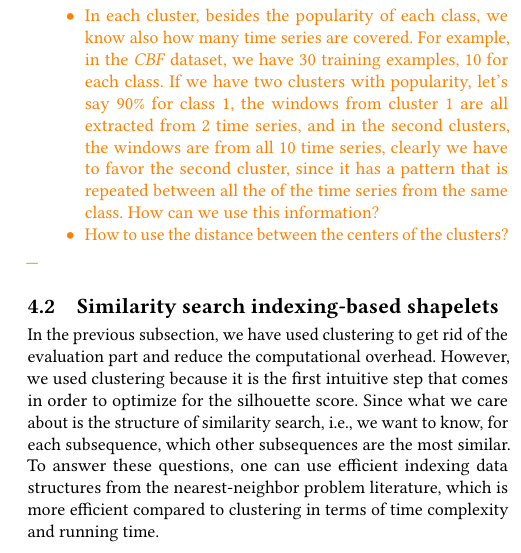
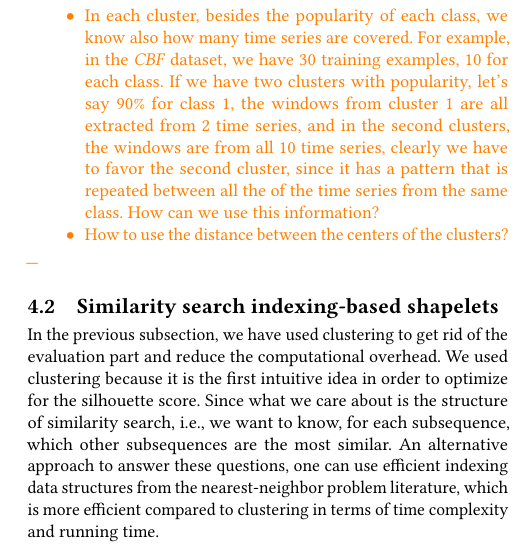
Before and after one commit to charaneadam/efficient-shapelets, a LaTeX paper (Docs/paper/main.tex): part of one column of page 3 of 4, cut so that both start at the same text. Compiled offline with pdfLaTeX.

Commit message:
Some minor changes

```diff
--- a/Docs/paper/main.tex
+++ b/Docs/paper/main.tex
@@ -304,14 +304,13 @@ middle of the plot).
 
 \subsection{Similarity search indexing-based shapelets}
 In the previous subsection, we have used clustering to get rid of the evaluation
-part and reduce the computational overhead. However, we used clustering because
-it is the first intuitive step that comes in order to optimize for the
-silhouette score.
+part and reduce the computational overhead. We used clustering because it is the
+first intuitive idea in order to optimize for the silhouette score.
 Since what we care about is the structure of similarity search, i.e., we want to
-know, for each subsequence, which other subsequences are the most similar. To
-answer these questions, one can use efficient indexing data structures from the
-nearest-neighbor problem literature, which is more efficient compared to
-clustering in terms of time complexity and running time.
+know, for each subsequence, which other subsequences are the most similar. An
+alternative approach to answer these questions, one can use efficient indexing
+data structures from the nearest-neighbor problem literature, which is more
+efficient compared to clustering in terms of time complexity and running time.
 
 \section{Experimental Evaluation}
 
```
